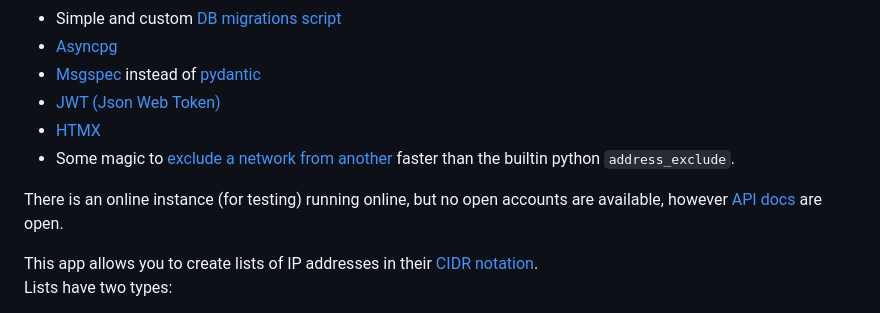
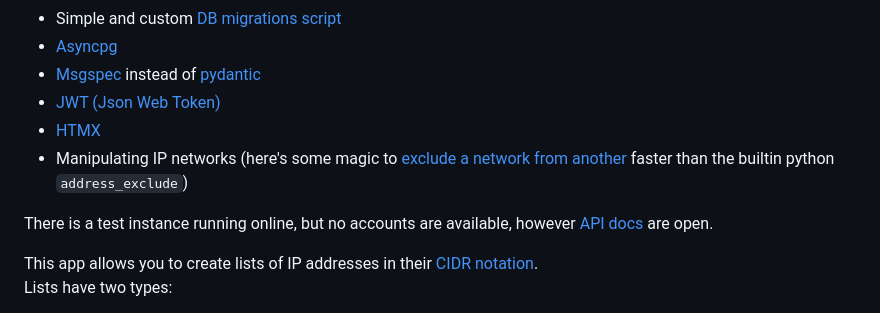
Before and after one commit to aorith/cidr-listings, a Markdown page: README.md, the part around the change. Drawn GitHub-style.

```diff
--- a/README.md
+++ b/README.md
@@ -12,9 +12,9 @@ I created this app because I wanted to learn and experiment with:
 - [Msgspec](https://github.com/jcrist/msgspec) instead of [pydantic](https://github.com/pydantic/pydantic)
 - [JWT](https://github.com/aorith/cidr-listings/blob/2776c832005e0fb128f543393926aec9201d16d5/src/app/domain/auth/jwt.py) [(Json Web Token)](.org/wiki/JSON_Web_Token)
 - [HTMX](https://htmx.org/)
-- Some magic to [exclude a network from another](https://github.com/aorith/cidr-listings/blob/2776c832005e0fb128f543393926aec9201d16d5/src/app/lib/iputils.py#L12) faster than the builtin python `address_exclude`.
+- Manipulating IP networks (here's some magic to [exclude a network from another](https://github.com/aorith/cidr-listings/blob/2776c832005e0fb128f543393926aec9201d16d5/src/app/lib/iputils.py#L12) faster than the builtin python `address_exclude`)
 
-There is an online instance (for testing) running online, but no open accounts are available, however [API docs](https://cidr.iou.re/docs) are open.
+There is a test instance running online, but no accounts are available, however [API docs](https://cidr.iou.re/docs) are open.
 
 This app allows you to create lists of IP addresses in their [CIDR notation](https://en.wikipedia.org/wiki/Classless_Inter-Domain_Routing#CIDR_notation).
 Lists have two types:
```
